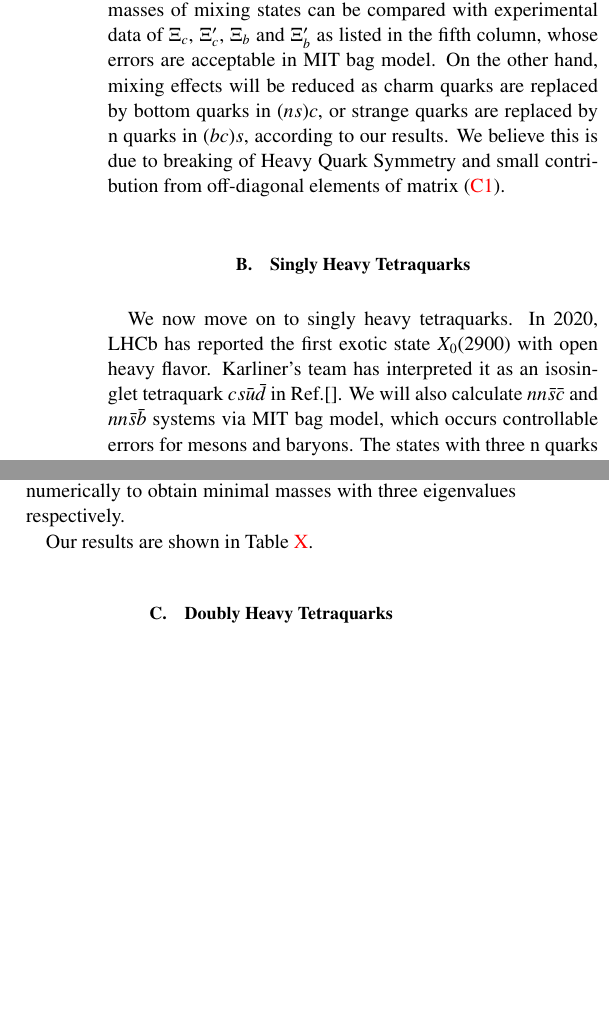
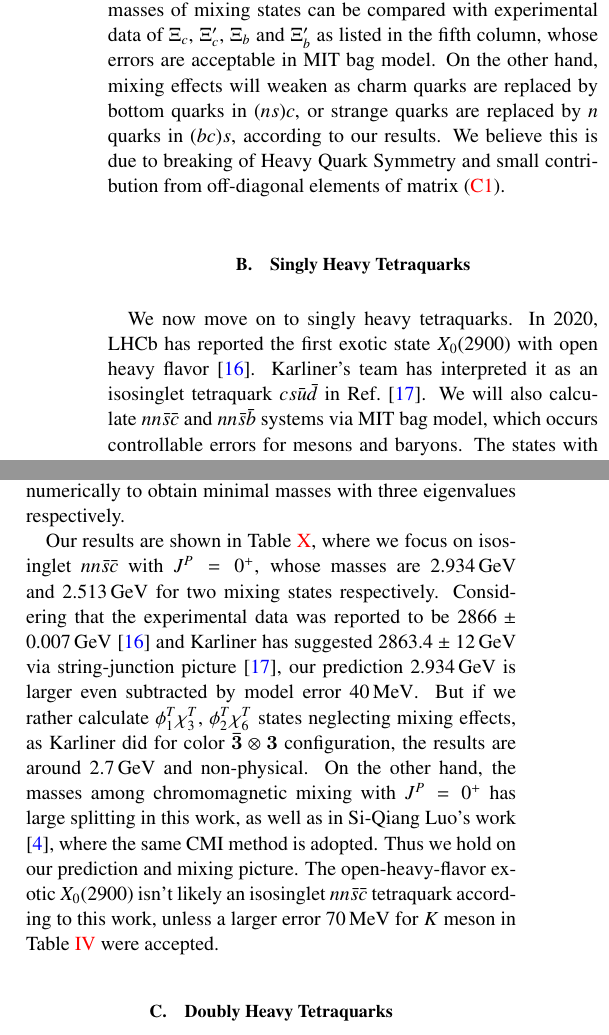
Before and after one commit to SerialCore/MITBagModel, a LaTeX paper (Paper/MBmag4quark.tex): two parts of the columns of page 10 of 13, joined at a grey line, cut so that both start at the same text, the shorter picture padded with empty space. Compiled offline with pdfLaTeX.

Commit message:
analyse nnsc

```diff
--- a/Paper/MBmag4quark.tex
+++ b/Paper/MBmag4quark.tex
@@ -837,14 +837,14 @@ Once $x_{i}$, $R$ are determined, eigenvectors can be evaluated for identfying a
 Table \ref{tab:mixingbaryon} reveals our results of mixing baryons.
 In the second column, we notice that the mixing effects are not significant, even neglectable for singly heavy baryons.
 Therefore the masses of mixing states can be compared with experimental data of $\Xi_{c}$, $\Xi_{c}^{\prime}$, $\Xi_{b}$ and $\Xi_{b}^{\prime}$ as listed in the fifth column, whose errors are acceptable in MIT bag model.
-On the other hand, mixing effects will be reduced as charm quarks are replaced by bottom quarks in $(ns)c$, or strange quarks are replaced by n quarks in $(bc)s$, according to our results.
+On the other hand, mixing effects will weaken as charm quarks are replaced by bottom quarks in $(ns)c$, or strange quarks are replaced by $n$ quarks in $(bc)s$, according to our results.
 We believe this is due to breaking of Heavy Quark Symmetry and small contribution from off-diagonal elements of matrix (\ref{mixing23}).
 
 
 \subsection{Singly Heavy Tetraquarks}
-We now move on to singly heavy tetraquarks. In 2020, LHCb has reported the first exotic state $X_{0}(2900)$ with open heavy flavor.
-Karliner's team has interpreted it as an isosinglet tetraquark $cs\bar{u}\bar{d}$ in Ref.[]. We will also calculate $nn\bar{s}\bar{c}$ and $nn\bar{s}\bar{b}$ systems via MIT bag model, which occurs controllable errors for mesons and baryons.
-The states with three n quarks shall be neglected for stability.
+We now move on to singly heavy tetraquarks. In 2020, LHCb has reported the first exotic state $X_{0}(2900)$ with open heavy flavor \cite{LHCb:2020kd}.
+Karliner's team has interpreted it as an isosinglet tetraquark $cs\bar{u}\bar{d}$ in Ref.~\cite{Karliner:2020vsi}. We will also calculate $nn\bar{s}\bar{c}$ and $nn\bar{s}\bar{b}$ systems via MIT bag model, which occurs controllable errors for mesons and baryons.
+The states with three $n$ quarks shall be neglected for stability.
 
 To study chromomagnetic mixing of $nn\bar{s}\bar{c}$ and $nn\bar{s}\bar{b}$, we introduce the mixing systems such as
 $\left(\phi_{2}^{T}\chi_{3}^{T},\phi_{1}^{T}\chi_{6}^{T}\right)$ with $J^{P}=0^{+}$ and $I=1$,
@@ -858,7 +858,12 @@ Following variational principle, we will diagonalize second order matrix getting
 On the contrary, however, we are unable to perform the same procedure on three order matrix, whose eigenvalues are roots of a cubic equation.
 At this point, we would rather scan three sets of $x_{i}$, $R$ for solving equation numerically to obtain minimal masses with three eigenvalues respectively.
 
-Our results are shown in Table \ref{tab:1heavytetraquark}.
+Our results are shown in Table \ref{tab:1heavytetraquark}, where we focus on isosinglet $nn\bar{s}\bar{c}$ with $J^{P}=0^{+}$, whose masses are $2.934\,{\rm GeV}$ and $2.513\,{\rm GeV}$ for two mixing states respectively.
+Considering that the experimental data was reported to be $2866\pm 0.007\,{\rm GeV}$ \cite{LHCb:2020kd} and Karliner has suggested $2863.4\pm 12\,{\rm GeV}$ via string-junction picture \cite{Karliner:2020vsi},
+our prediction $2.934\,{\rm GeV}$ is larger even subtracted by model error $40\,{\rm MeV}$.
+But if we rather calculate $\phi_{1}^{T}\chi_{3}^{T}$, $\phi_{2}^{T}\chi_{6}^{T}$ states neglecting mixing effects, as Karliner did for color $\boldsymbol{\bar{3}}\otimes\boldsymbol{3}$ configuration, the results are around $2.7\,{\rm GeV}$ and non-physical.
+On the other hand, the masses among chromomagnetic mixing with $J^{P}=0^{+}$ has large splitting in this work, as well as in Si-Qiang Luo's work \cite{Luo:2017eub}, where the same CMI method is adopted.
+Thus we hold on our prediction and mixing picture. The open-heavy-flavor exotic $X_{0}(2900)$ isn't likely an isosinglet $nn\bar{s}\bar{c}$ tetraquark according to this work, unless a larger error $70\,{\rm MeV}$ for $K$ meson in Table \ref{tab:lightmeson} were accepted.
 
 
 \subsection{Doubly Heavy Tetraquarks}
```
Also changed, not shown: Paper/MBmag4quark.pdf, Paper/MBmag4quark.tex (10 more changed lines).
